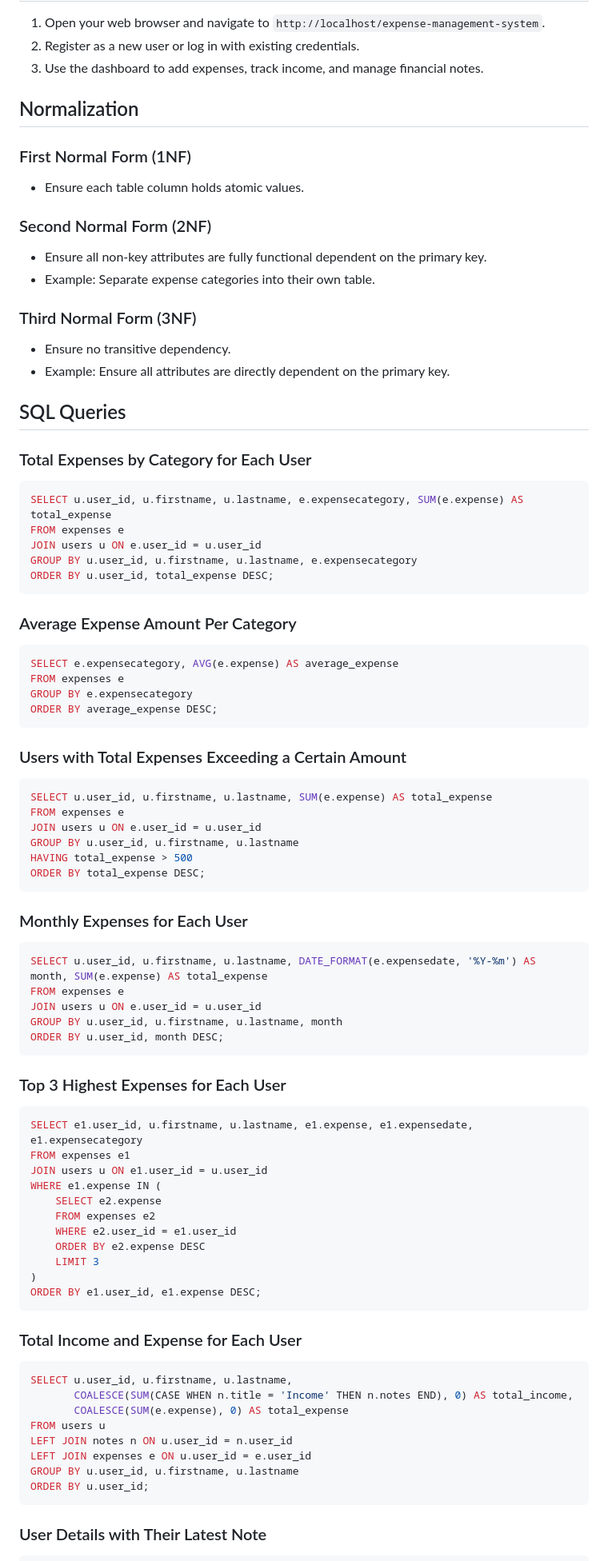
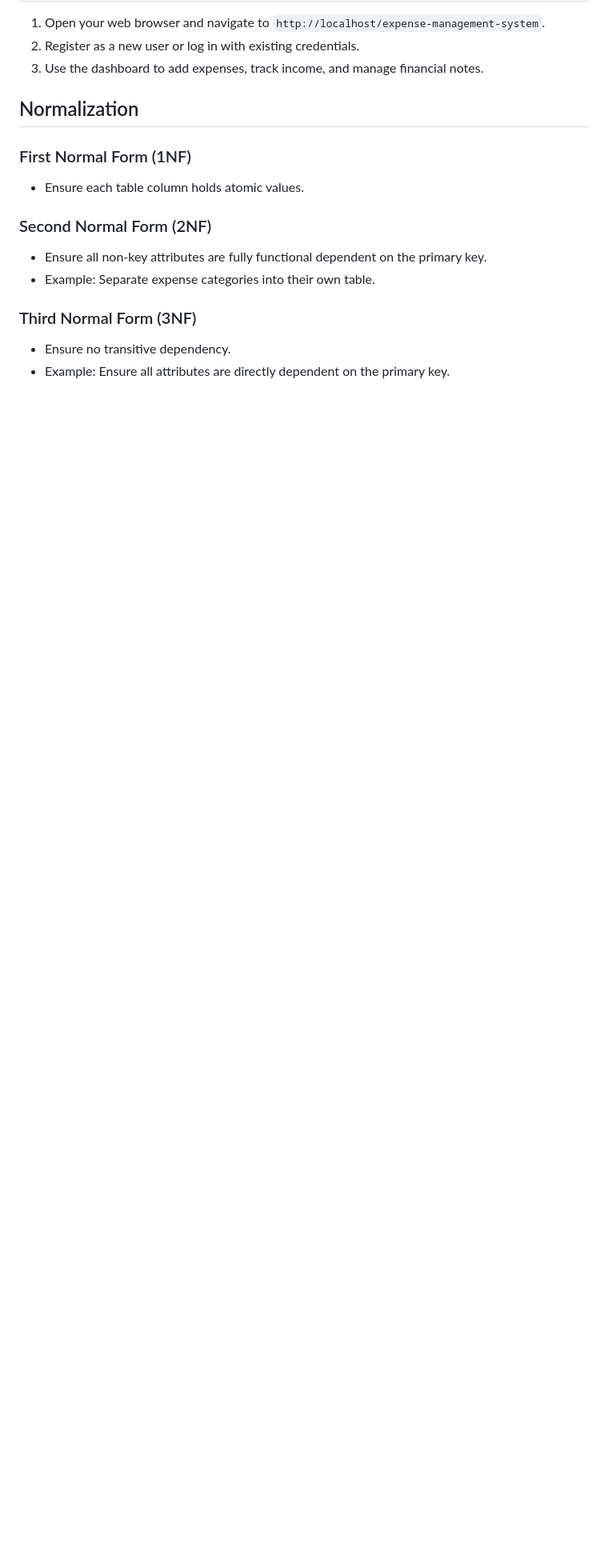
Before and after one commit to AchalC27/ExpenseManagementSystem, a Markdown page: README.md, the part around one of its changes. Shown at 80% size. GitHub-like rendering; blank space fills up the shorter version.

````diff
--- a/README.md
+++ b/README.md
@@ -122,76 +123,3 @@ The system uses a relational database to manage data efficiently. Here are the m
 - Ensure no transitive dependency.
 - Example: Ensure all attributes are directly dependent on the primary key.
 
-## SQL Queries
-
-### Total Expenses by Category for Each User
-
-```sql
-SELECT u.user_id, u.firstname, u.lastname, e.expensecategory, SUM(e.expense) AS total_expense
-FROM expenses e
-JOIN users u ON e.user_id = u.user_id
-GROUP BY u.user_id, u.firstname, u.lastname, e.expensecategory
-ORDER BY u.user_id, total_expense DESC;
-```
-
-### Average Expense Amount Per Category
-
-```sql
-SELECT e.expensecategory, AVG(e.expense) AS average_expense
-FROM expenses e
-GROUP BY e.expensecategory
-ORDER BY average_expense DESC;
-```
-
-### Users with Total Expenses Exceeding a Certain Amount
-
-```sql
-SELECT u.user_id, u.firstname, u.lastname, SUM(e.expense) AS total_expense
-FROM expenses e
-JOIN users u ON e.user_id = u.user_id
-GROUP BY u.user_id, u.firstname, u.lastname
-HAVING total_expense > 500
-ORDER BY total_expense DESC;
-```
-
-### Monthly Expenses for Each User
-
-```sql
-SELECT u.user_id, u.firstname, u.lastname, DATE_FORMAT(e.expensedate, '%Y-%m') AS month, SUM(e.expense) AS total_expense
-FROM expenses e
-JOIN users u ON e.user_id = u.user_id
-GROUP BY u.user_id, u.firstname, u.lastname, month
-ORDER BY u.user_id, month DESC;
-```
-
-### Top 3 Highest Expenses for Each User
-
-```sql
-SELECT e1.user_id, u.firstname, u.lastname, e1.expense, e1.expensedate, e1.expensecategory
-FROM expenses e1
-JOIN users u ON e1.user_id = u.user_id
-WHERE e1.expense IN (
-    SELECT e2.expense
-    FROM expenses e2
-    WHERE e2.user_id = e1.user_id
-    ORDER BY e2.expense DESC
-    LIMIT 3
-)
-ORDER BY e1.user_id, e1.expense DESC;
-```
-
-### Total Income and Expense for Each User
-
-```sql
-SELECT u.user_id, u.firstname, u.lastname,
-       COALESCE(SUM(CASE WHEN n.title = 'Income' THEN n.notes END), 0) AS total_income,
-       COALESCE(SUM(e.expense), 0) AS total_expense
-FROM users u
-LEFT JOIN notes n ON u.user_id = n.user_id
-LEFT JOIN expenses e ON u.user_id = e.user_id
-GROUP BY u.user_id, u.firstname, u.lastname
-ORDER BY u.user_id;
-```
-
-### User Details with Their Latest Note
-
````
Also changed, not shown: other parts of README.md (+1 -28 lines).
